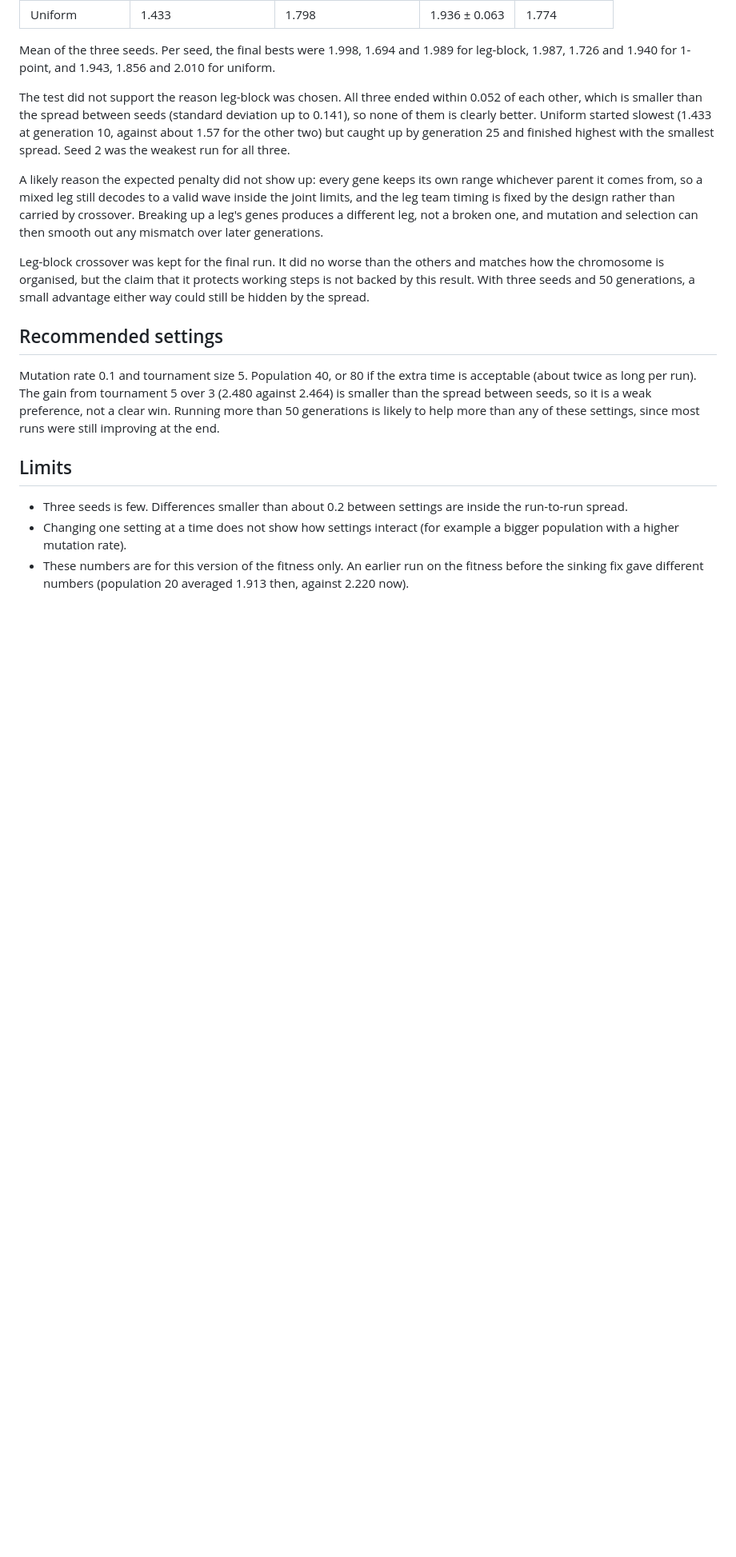
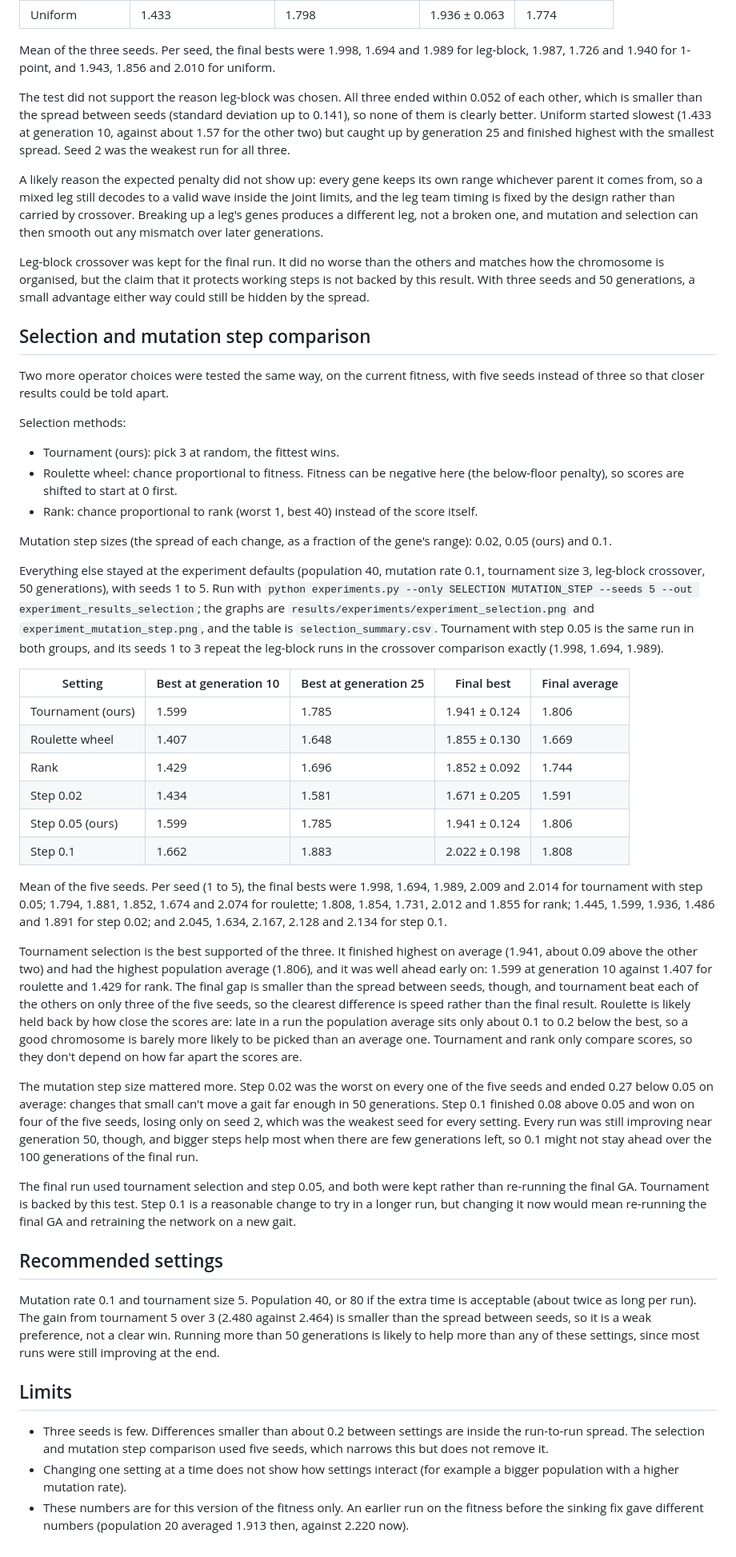
Before and after one commit to llnnrrcc/AI-Coursework, a Markdown page: experiments.md, the part around the change. Shown at 80% size. GitHub-like rendering; blank space fills up the shorter version.

Commit message:
Compare selection methods and mutation step sizes (5 seeds)

```diff
--- a/experiments.md
+++ b/experiments.md
@@ -67,12 +67,43 @@ A likely reason the expected penalty did not show up: every gene keeps its own r
 
 Leg-block crossover was kept for the final run. It did no worse than the others and matches how the chromosome is organised, but the claim that it protects working steps is not backed by this result. With three seeds and 50 generations, a small advantage either way could still be hidden by the spread.
 
+## Selection and mutation step comparison
+
+Two more operator choices were tested the same way, on the current fitness, with five seeds instead of three so that closer results could be told apart.
+
+Selection methods:
+
+- Tournament (ours): pick 3 at random, the fittest wins.
+- Roulette wheel: chance proportional to fitness. Fitness can be negative here (the below-floor penalty), so scores are shifted to start at 0 first.
+- Rank: chance proportional to rank (worst 1, best 40) instead of the score itself.
+
+Mutation step sizes (the spread of each change, as a fraction of the gene's range): 0.02, 0.05 (ours) and 0.1.
+
+Everything else stayed at the experiment defaults (population 40, mutation rate 0.1, tournament size 3, leg-block crossover, 50 generations), with seeds 1 to 5. Run with `python experiments.py --only SELECTION MUTATION_STEP --seeds 5 --out experiment_results_selection`; the graphs are `results/experiments/experiment_selection.png` and `experiment_mutation_step.png`, and the table is `selection_summary.csv`. Tournament with step 0.05 is the same run in both groups, and its seeds 1 to 3 repeat the leg-block runs in the crossover comparison exactly (1.998, 1.694, 1.989).
+
+| Setting | Best at generation 10 | Best at generation 25 | Final best | Final average |
+| --- | --- | --- | --- | --- |
+| Tournament (ours) | 1.599 | 1.785 | 1.941 ± 0.124 | 1.806 |
+| Roulette wheel | 1.407 | 1.648 | 1.855 ± 0.130 | 1.669 |
+| Rank | 1.429 | 1.696 | 1.852 ± 0.092 | 1.744 |
+| Step 0.02 | 1.434 | 1.581 | 1.671 ± 0.205 | 1.591 |
+| Step 0.05 (ours) | 1.599 | 1.785 | 1.941 ± 0.124 | 1.806 |
+| Step 0.1 | 1.662 | 1.883 | 2.022 ± 0.198 | 1.808 |
+
+Mean of the five seeds. Per seed (1 to 5), the final bests were 1.998, 1.694, 1.989, 2.009 and 2.014 for tournament with step 0.05; 1.794, 1.881, 1.852, 1.674 and 2.074 for roulette; 1.808, 1.854, 1.731, 2.012 and 1.855 for rank; 1.445, 1.599, 1.936, 1.486 and 1.891 for step 0.02; and 2.045, 1.634, 2.167, 2.128 and 2.134 for step 0.1.
+
+Tournament selection is the best supported of the three. It finished highest on average (1.941, about 0.09 above the other two) and had the highest population average (1.806), and it was well ahead early on: 1.599 at generation 10 against 1.407 for roulette and 1.429 for rank. The final gap is smaller than the spread between seeds, though, and tournament beat each of the others on only three of the five seeds, so the clearest difference is speed rather than the final result. Roulette is likely held back by how close the scores are: late in a run the population average sits only about 0.1 to 0.2 below the best, so a good chromosome is barely more likely to be picked than an average one. Tournament and rank only compare scores, so they don't depend on how far apart the scores are.
+
+The mutation step size mattered more. Step 0.02 was the worst on every one of the five seeds and ended 0.27 below 0.05 on average: changes that small can't move a gait far enough in 50 generations. Step 0.1 finished 0.08 above 0.05 and won on four of the five seeds, losing only on seed 2, which was the weakest seed for every setting. Every run was still improving near generation 50, though, and bigger steps help most when there are few generations left, so 0.1 might not stay ahead over the 100 generations of the final run.
+
+The final run used tournament selection and step 0.05, and both were kept rather than re-running the final GA. Tournament is backed by this test. Step 0.1 is a reasonable change to try in a longer run, but changing it now would mean re-running the final GA and retraining the network on a new gait.
+
 ## Recommended settings
 
 Mutation rate 0.1 and tournament size 5. Population 40, or 80 if the extra time is acceptable (about twice as long per run). The gain from tournament 5 over 3 (2.480 against 2.464) is smaller than the spread between seeds, so it is a weak preference, not a clear win. Running more than 50 generations is likely to help more than any of these settings, since most runs were still improving at the end.
 
 ## Limits
 
-- Three seeds is few. Differences smaller than about 0.2 between settings are inside the run-to-run spread.
+- Three seeds is few. Differences smaller than about 0.2 between settings are inside the run-to-run spread. The selection and mutation step comparison used five seeds, which narrows this but does not remove it.
 - Changing one setting at a time does not show how settings interact (for example a bigger population with a higher mutation rate).
 - These numbers are for this version of the fitness only. An earlier run on the fitness before the sinking fix gave different numbers (population 20 averaged 1.913 then, against 2.220 now).
```
Also changed, not shown: CONTRIBUTIONS.md (+1 -1 lines), DECISIONS.md (+1 -1 lines), results/experiments/experiment_mutation_step.png (added), results/experiments/experiment_selection.png (added), 2 other files.
